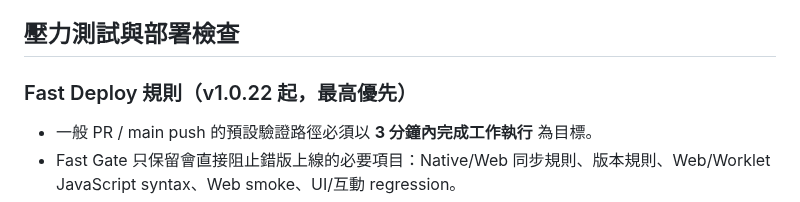
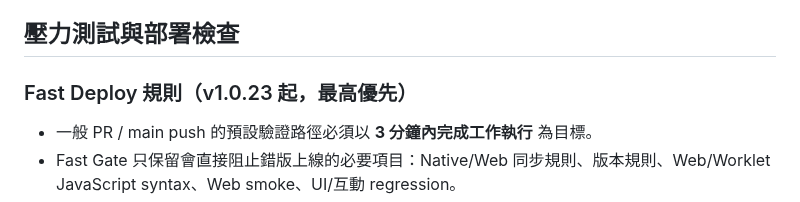
Before and after one commit to nevemn-code/VVChain, a Markdown page: .github/VVCHAIN_RULES.md, the part around the change. Drawn GitHub-style.

Commit message:
[v1.0.23] Sync version after current bypass regression update

```diff
--- a/.github/VVCHAIN_RULES.md
+++ b/.github/VVCHAIN_RULES.md
@@ -106,7 +106,7 @@ ANALOG COLOR 正式基準自 **v1.0.16** 起為 unity-normalized smooth algebrai
 
 ## 壓力測試與部署檢查
 
-### Fast Deploy 規則（v1.0.22 起，最高優先）
+### Fast Deploy 規則（v1.0.23 起，最高優先）
 - 一般 PR / main push 的預設驗證路徑必須以 **3 分鐘內完成工作執行** 為目標。
 - Fast Gate 只保留會直接阻止錯版上線的必要項目：Native/Web 同步規則、版本規則、Web/Worklet JavaScript syntax、Web smoke、UI/互動 regression。
 - 一般 PR **不得**再安裝整套 Linux audio/X11 開發套件，也不得每次重新跑 Linux VST3 全編譯、numpy/scipy 安裝、500-case ANALOG matrix 或 DSP stress。
```
